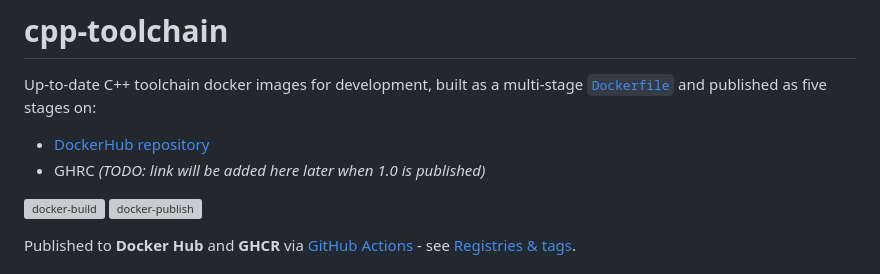
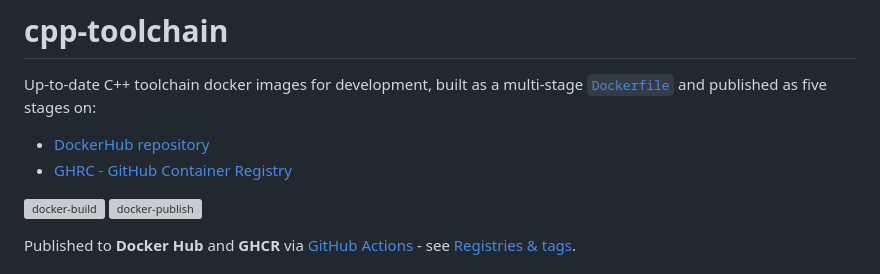
Before and after one commit to GuillaumeDua/cpp-toolchain, a Markdown page: README.md, the part around the change. Drawn GitHub-style; grey boxes are pictures that could not be loaded.

Commit message:
Update GHRC link in README.md

```diff
--- a/README.md
+++ b/README.md
@@ -3,7 +3,7 @@
 Up-to-date C++ toolchain docker images for development, built as a multi-stage [`Dockerfile`](.devcontainer/Dockerfile) and published as five stages on:
 
 - [DockerHub repository](https://hub.docker.com/repository/docker/guillaumedua/cpp-toolchain)
-- GHRC *(TODO: link will be added here later when 1.0 is published)*
+- [GHRC - GitHub Container Registry](https://github.com/GuillaumeDua/cpp-toolchain/pkgs/container/cpp-toolchain)
 
 [![docker-build](https://github.com/GuillaumeDua/cpp-toolchain/actions/workflows/docker-build.yml/badge.svg)](https://github.com/GuillaumeDua/cpp-toolchain/actions/workflows/docker-build.yml)
 [![docker-publish](https://github.com/GuillaumeDua/cpp-toolchain/actions/workflows/docker-publish.yml/badge.svg)](https://github.com/GuillaumeDua/cpp-toolchain/actions/workflows/docker-publish.yml)
```
